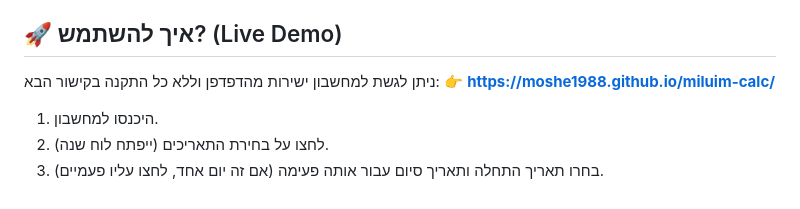
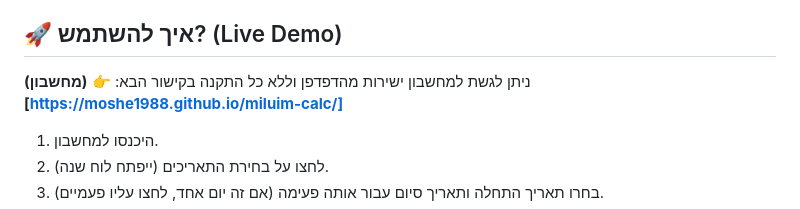
Before and after one commit to Moshe1988/miluim-calc, a Markdown page: README.md, the part around the change. GitHub-like rendering.

```diff
--- a/README.md
+++ b/README.md
@@ -17,7 +17,7 @@
 
 ## 🚀 איך להשתמש? (Live Demo)
 ניתן לגשת למחשבון ישירות מהדפדפן וללא כל התקנה בקישור הבא:
-👉 **https://moshe1988.github.io/miluim-calc/**
+👉 **(מחשבון)[https://moshe1988.github.io/miluim-calc/]**
 
 1. היכנסו למחשבון.
 2. לחצו על בחירת התאריכים (ייפתח לוח שנה).
```
